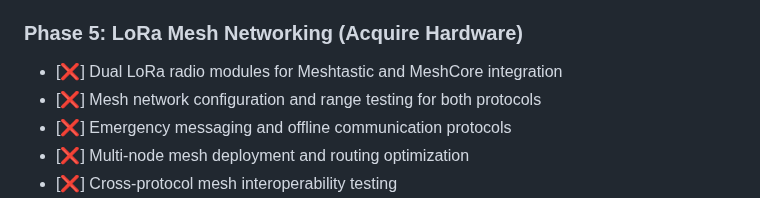
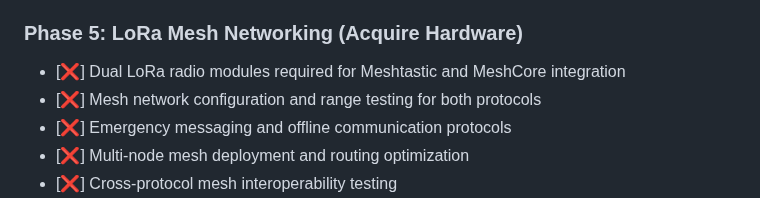
Before and after one commit to pyrometheous/Prepper-Pi, a Markdown page: README.md, the part around the change. GitHub-like rendering.

```diff
--- a/README.md
+++ b/README.md
@@ -191,7 +191,7 @@ RPi5 Ethernet ← host networking → OpenWrt Container
 - [❌] Integration testing with existing Docker services
 
 ### Phase 5: LoRa Mesh Networking (Acquire Hardware)
-- [❌] Dual LoRa radio modules for Meshtastic and MeshCore integration
+- [❌] Dual LoRa radio modules required for Meshtastic and MeshCore integration
 - [❌] Mesh network configuration and range testing for both protocols
 - [❌] Emergency messaging and offline communication protocols
 - [❌] Multi-node mesh deployment and routing optimization
```
Also changed, not shown: docs/components.md (+66 -46 lines), docs/wiring.md (+11 -8 lines).
